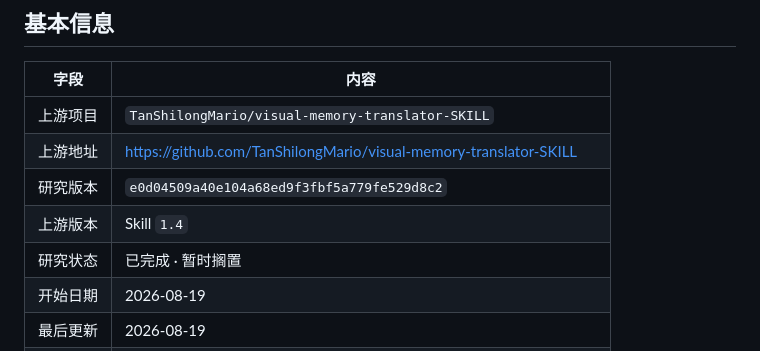
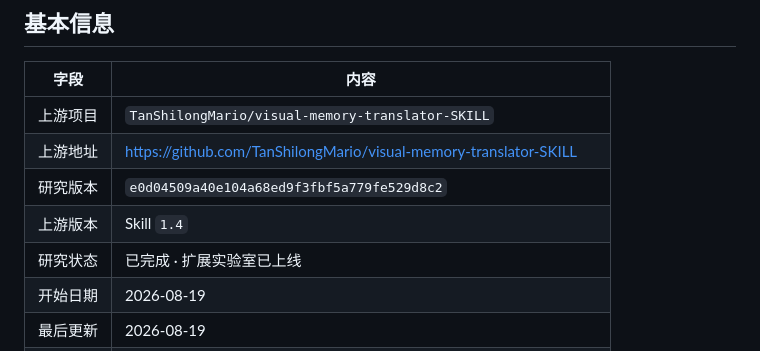
Before and after one commit to yydshly/0818_githubcode_study, a Markdown page: projects/visual-memory-translator/README.md, the part around the change. Drawn GitHub-style.

```diff
--- a/projects/visual-memory-translator/README.md
+++ b/projects/visual-memory-translator/README.md
@@ -10,7 +10,7 @@
 | 上游地址 | https://github.com/TanShilongMario/visual-memory-translator-SKILL |
 | 研究版本 | `e0d04509a40e104a68ed9f3fbf5a779fe529d8c2` |
 | 上游版本 | Skill `1.4` |
-| 研究状态 | 已完成 · 暂时搁置 |
+| 研究状态 | 已完成 · 扩展实验室已上线 |
 | 开始日期 | 2026-08-19 |
 | 最后更新 | 2026-08-19 |
 | 本地上游 | `projects/visual-memory-translator/upstream/`（Git submodule） |
```
Also changed, not shown: README.md (+2 -2 lines), 1 other file.
